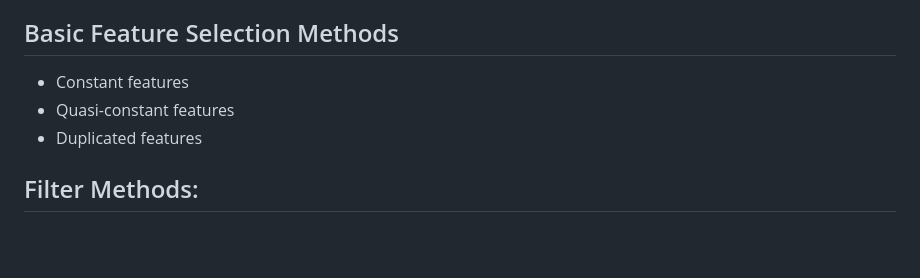
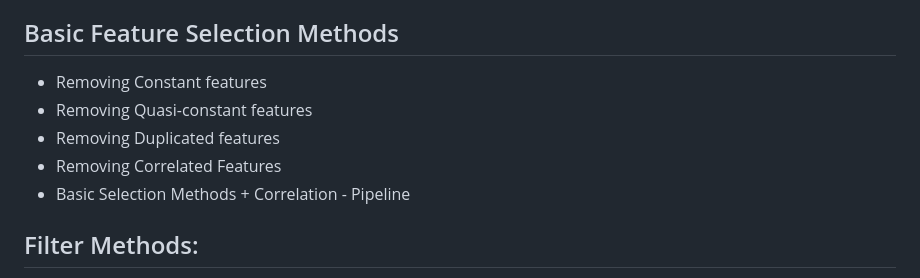
Before and after one commit to Sajid-Bit/Feature_Engineering, a Markdown page: README.md, the part around the change. GitHub-like rendering; blank space fills up the shorter version.

```diff
--- a/README.md
+++ b/README.md
@@ -28,9 +28,11 @@ Feature selection algorithms can be divided into 1 of 3 categories: <br/>
 Feature selection is key to creating easier to interpret and faster models, as well as to avoiding overfitting. When creating machine learning models to use in the real-world, feature selection is an integral part of the machine learning pipeline.
 
 ## Basic Feature Selection Methods
-* Constant features
-* Quasi-constant features
-* Duplicated features
+* Removing Constant features
+* Removing Quasi-constant features
+* Removing Duplicated features
+* Removing Correlated Features
+* Basic Selection Methods + Correlation - Pipeline
 
 ## Filter Methods:
 * Chi-square test for categorical variables
```
